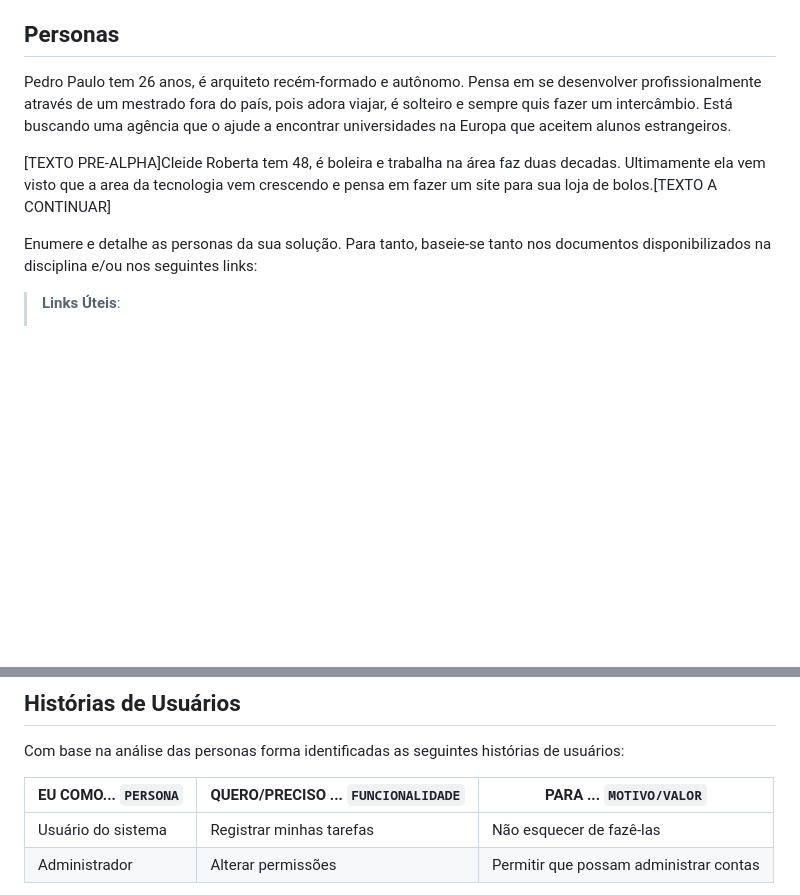
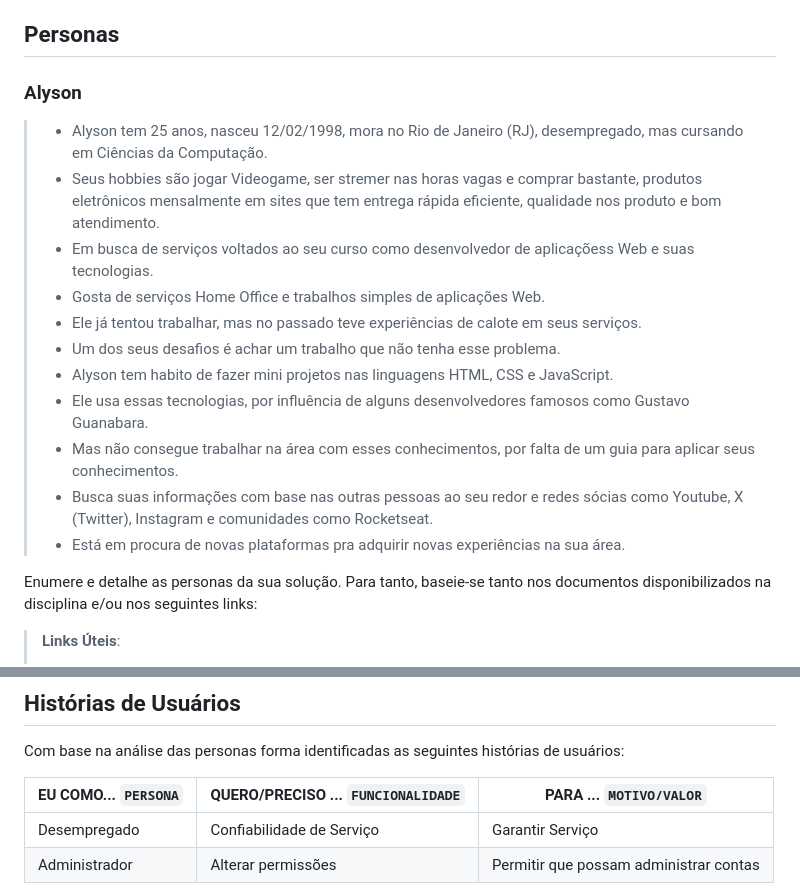
Before and after one commit to ICEI-PUC-Minas-PCO-SI/pco-ads-2023-2-p1-tiaw-t2-tech-service, a Markdown page: docs/especification.md, 2 parts joined by grey strips. GitHub-like rendering; blank space fills up the shorter version.

Commit message:
Update especification.md
Adição do Persona Alyson

```diff
--- a/docs/especification.md
+++ b/docs/especification.md
@@ -6,9 +6,19 @@ Apresente uma visão geral do que será abordado nesta parte do documento, enume
 
 ## Personas
 
-Pedro Paulo tem 26 anos, é arquiteto recém-formado e autônomo. Pensa em se desenvolver profissionalmente através de um mestrado fora do país, pois adora viajar, é solteiro e sempre quis fazer um intercâmbio. Está buscando uma agência que o ajude a encontrar universidades na Europa que aceitem alunos estrangeiros.
-
-[TEXTO PRE-ALPHA]Cleide Roberta tem 48, é boleira e trabalha na área faz duas decadas. Ultimamente ela vem visto que a area da tecnologia vem crescendo e pensa em fazer um site para sua loja de bolos.[TEXTO A CONTINUAR]
+### Alyson
+> - Alyson tem 25 anos, nasceu 12/02/1998, mora no Rio de Janeiro (RJ), desempregado, mas cursando em Ciências da Computação.
+> - Seus hobbies são jogar Videogame, ser stremer nas horas vagas e comprar bastante, produtos eletrônicos mensalmente em sites que tem entrega rápida
+    eficiente, qualidade nos produto e bom atendimento.
+> - Em busca de serviços voltados ao seu curso como desenvolvedor de aplicaçõess Web e suas tecnologias.
+> - Gosta de serviços Home Office e trabalhos simples de aplicações Web.
+> - Ele já tentou trabalhar, mas no passado teve experiências de calote em seus serviços.
+> - Um dos seus desafios é achar um trabalho que não tenha esse problema.
+> - Alyson tem habito de fazer mini projetos nas linguagens HTML, CSS e JavaScript.
+> - Ele usa essas tecnologias, por influência de alguns desenvolvedores famosos como Gustavo Guanabara.
+> - Mas não consegue trabalhar na área com esses conhecimentos, por falta de um guia para aplicar seus conhecimentos.
+> - Busca suas informações com base nas outras pessoas ao seu redor e redes sócias como Youtube, X (Twitter), Instagram e comunidades como Rocketseat.
+> - Está em procura de novas plataformas pra adquirir novas experiências na sua área.
 
 Enumere e detalhe as personas da sua solução. Para tanto, baseie-se tanto nos documentos disponibilizados na disciplina e/ou nos seguintes links:
 
@@ -28,7 +38,7 @@ Com base na análise das personas forma identificadas as seguintes histórias de
 
 |EU COMO... `PERSONA`| QUERO/PRECISO ... `FUNCIONALIDADE` |PARA ... `MOTIVO/VALOR`                 |
 |--------------------|------------------------------------|----------------------------------------|
-|Usuário do sistema  | Registrar minhas tarefas           | Não esquecer de fazê-las               |
+|Desempregado  | Confiabilidade de Serviço           | Garantir  Serviço
 |Administrador       | Alterar permissões                 | Permitir que possam administrar contas |
 
 Apresente aqui as histórias de usuário que são relevantes para o projeto de sua solução. As Histórias de Usuário consistem em uma ferramenta poderosa para a compreensão e elicitação dos requisitos funcionais e não funcionais da sua aplicação. Se possível, agrupe as histórias de usuário por contexto, para facilitar consultas recorrentes à essa parte do documento.
```
